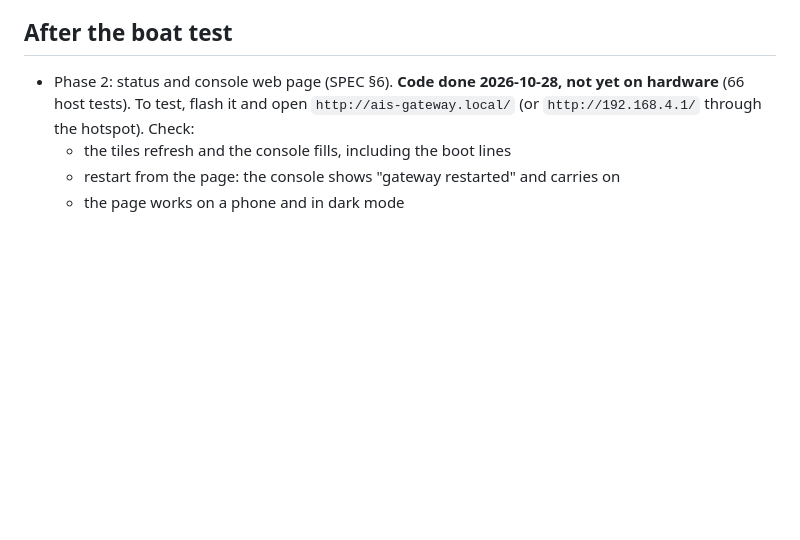
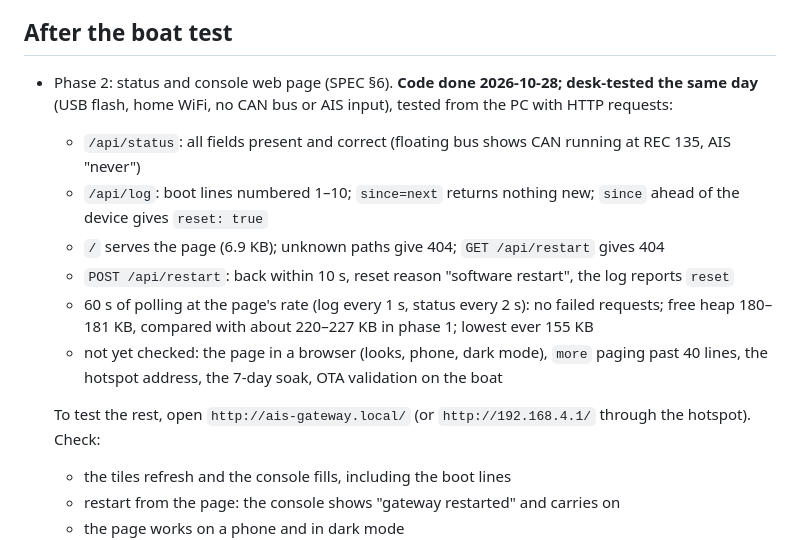
Before and after one commit to jtroyer76/N2k.AIS_Gateway, a Markdown page: docs/TESTING.md, the part around the change. Rendered like a GitHub page; blank space fills up the shorter version.

Commit message:
docs: phase 2 desk test results

```diff
--- a/docs/TESTING.md
+++ b/docs/TESTING.md
@@ -115,7 +115,15 @@ Boat computer: **nootka-pc** (the boat's permanent Windows 11 PC, not a laptop),
 - `OTA_PASS` / `AP_PASS` are still the template placeholders — set real ones before the permanent install (SPEC / README).
 
 ## After the boat test
-- Phase 2: status and console web page (SPEC §6). **Code done 2026-10-28, not yet on hardware** (66 host tests). To test, flash it and open `http://ais-gateway.local/` (or `http://192.168.4.1/` through the hotspot). Check:
+- Phase 2: status and console web page (SPEC §6). **Code done 2026-10-28; desk-tested the same day** (USB flash, home WiFi, no CAN bus or AIS input), tested from the PC with HTTP requests:
+  - `/api/status`: all fields present and correct (floating bus shows CAN running at REC 135, AIS "never")
+  - `/api/log`: boot lines numbered 1–10; `since=next` returns nothing new; `since` ahead of the device gives `reset: true`
+  - `/` serves the page (6.9 KB); unknown paths give 404; `GET /api/restart` gives 404
+  - `POST /api/restart`: back within 10 s, reset reason "software restart", the log reports `reset`
+  - 60 s of polling at the page's rate (log every 1 s, status every 2 s): no failed requests; free heap 180–181 KB, compared with about 220–227 KB in phase 1; lowest ever 155 KB
+  - not yet checked: the page in a browser (looks, phone, dark mode), `more` paging past 40 lines, the hotspot address, the 7-day soak, OTA validation on the boat
+
+  To test the rest, open `http://ais-gateway.local/` (or `http://192.168.4.1/` through the hotspot). Check:
   - the tiles refresh and the console fills, including the boot lines
   - restart from the page: the console shows "gateway restarted" and carries on
   - the page works on a phone and in dark mode
```
Also changed, not shown: docs/SPEC.md (+1 -1 lines).
